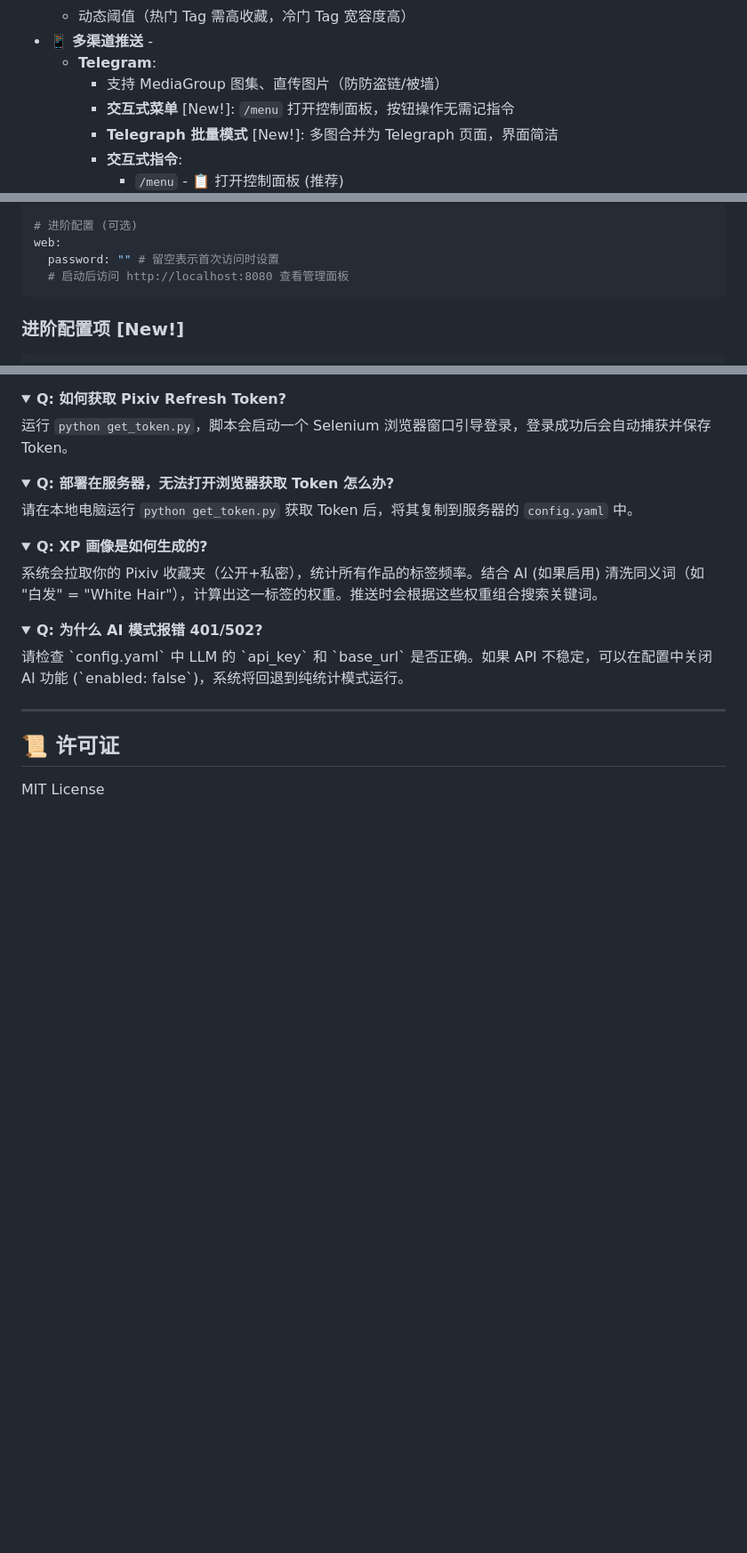
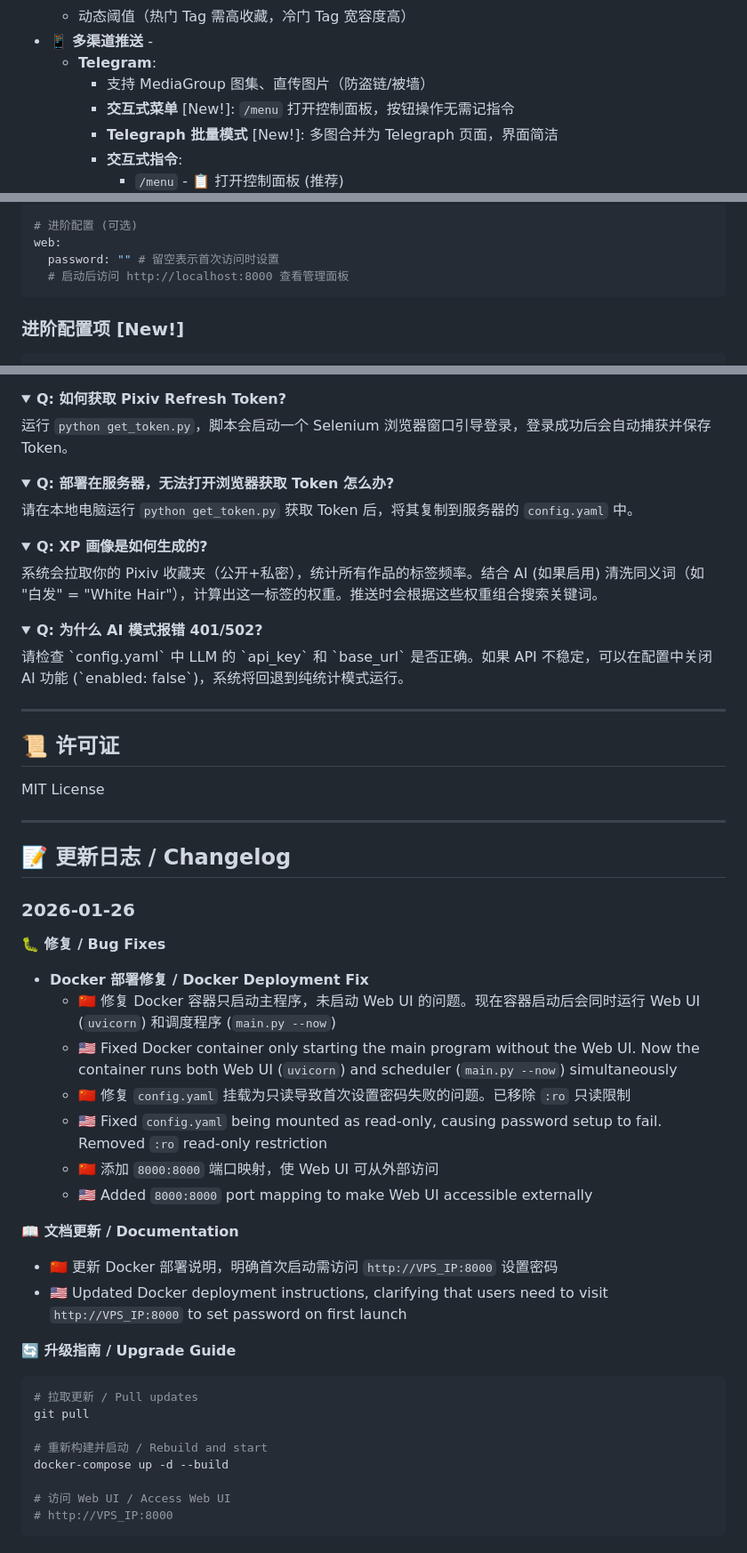
Before and after one commit to beckyeeky/Pixiv-XP-Pusher, a Markdown page: README.md, 3 parts joined by grey strips. Shown at 89% size. Drawn GitHub-style; folded sections open; blank space fills up the shorter version.

Commit message:
docs: 修复端口号错误和笔误，添加更新日志（中英双语）
- 修复 web 配置注释中端口号 8080  8000
- 修复笔误「防防盗链」「防盗链」
- 添加 2026-01-26 更新日志（中英双语）

````diff
--- a/README.md
+++ b/README.md
@@ -30,7 +30,7 @@
   - 动态阈值（热门 Tag 需高收藏，冷门 Tag 宽容度高）
 - 📱 **多渠道推送** -
   - **Telegram**:
-    - 支持 MediaGroup 图集、直传图片（防防盗链/被墙）
+    - 支持 MediaGroup 图集、直传图片（防盗链/被墙）
     - **交互式菜单** [New!]: `/menu` 打开控制面板，按钮操作无需记指令
     - **Telegraph 批量模式** [New!]: 多图合并为 Telegraph 页面，界面简洁
     - **交互式指令**:
@@ -189,7 +189,7 @@ notifier:
 # 进阶配置 (可选)
 web:
   password: "" # 留空表示首次访问时设置
-  # 启动后访问 http://localhost:8080 查看管理面板
+  # 启动后访问 http://localhost:8000 查看管理面板
 ```
 
 ### 进阶配置项 [New!]
@@ -465,3 +465,37 @@ telegram:
 ## 📜 许可证
 
 MIT License
+
+---
+
+## 📝 更新日志 / Changelog
+
+### 2026-01-26
+
+**🐛 修复 / Bug Fixes**
+
+- **Docker 部署修复 / Docker Deployment Fix**
+  - 🇨🇳 修复 Docker 容器只启动主程序，未启动 Web UI 的问题。现在容器启动后会同时运行 Web UI (`uvicorn`) 和调度程序 (`main.py --now`)
+  - 🇺🇸 Fixed Docker container only starting the main program without the Web UI. Now the container runs both Web UI (`uvicorn`) and scheduler (`main.py --now`) simultaneously
+  - 🇨🇳 修复 `config.yaml` 挂载为只读导致首次设置密码失败的问题。已移除 `:ro` 只读限制
+  - 🇺🇸 Fixed `config.yaml` being mounted as read-only, causing password setup to fail. Removed `:ro` read-only restriction
+  - 🇨🇳 添加 `8000:8000` 端口映射，使 Web UI 可从外部访问
+  - 🇺🇸 Added `8000:8000` port mapping to make Web UI accessible externally
+
+**📖 文档更新 / Documentation**
+
+- 🇨🇳 更新 Docker 部署说明，明确首次启动需访问 `http://VPS_IP:8000` 设置密码
+- 🇺🇸 Updated Docker deployment instructions, clarifying that users need to visit `http://VPS_IP:8000` to set password on first launch
+
+**🔄 升级指南 / Upgrade Guide**
+
+```bash
+# 拉取更新 / Pull updates
+git pull
+
+# 重新构建并启动 / Rebuild and start
+docker-compose up -d --build
+
+# 访问 Web UI / Access Web UI
+# http://VPS_IP:8000
+```
````
